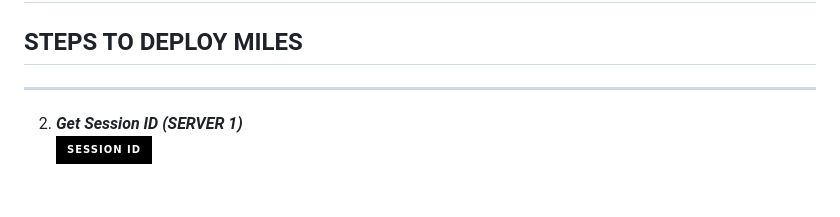
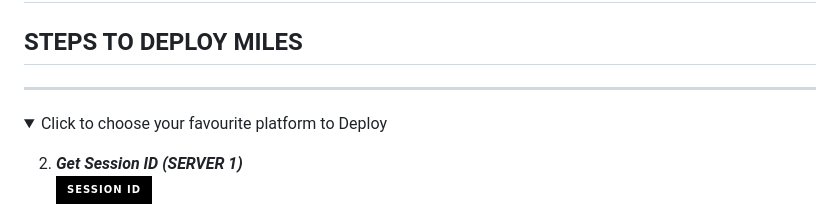
Before and after one commit to jamesxtreme/JORDAN-JOELSTAR, a Markdown page: README.md, the part around the change. GitHub-like rendering; folded sections open; badges without logos; blank space fills up the shorter version.

```diff
--- a/README.md
+++ b/README.md
@@ -45,6 +45,9 @@
 
 ## STEPS TO DEPLOY MILES
 ---
+<details close>
+<summary>Click to choose your favourite platform to Deploy</summary>
+
 2. ***Get Session ID (SERVER 1)***
     <br>
 <a href='https://jweb1-84e086460531.herokuapp.com/' target="_blank"><img alt='SESSION ID' src='https://img.shields.io/badge/Session_id-100000?style=for-the-badge&logo=scan&logoColor=blue&labelColor=black&color=black'/></a>
```
